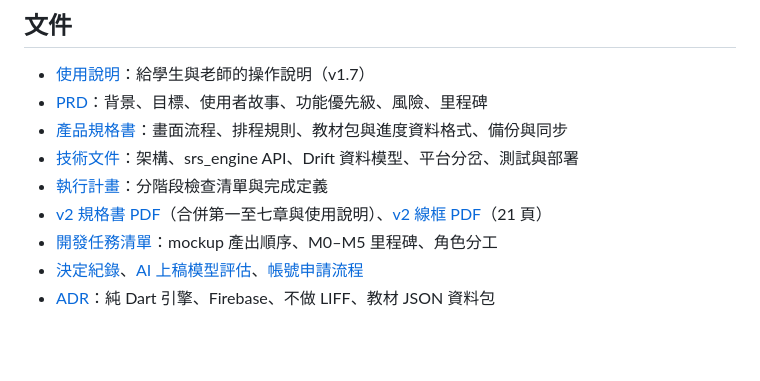
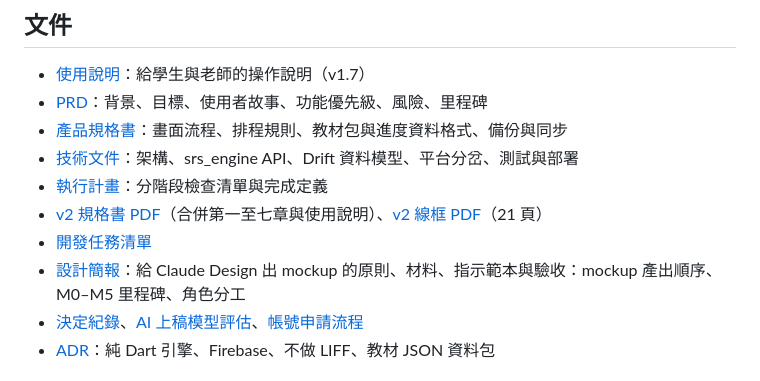
Before and after one commit to Joyce914Apps/vocab-trainer, a Markdown page: README.md, the part around the change. Drawn GitHub-style; blank space fills up the shorter version.

Commit message:
[docs] 設計簡報：給 Claude Design 的原則、材料清單、指示範本與驗收
Co-Authored-By: Claude Fable 5.1 <noreply@anthropic.com>
Claude-Session: https://claude.ai/code/session_013Z3JLRxdK6QRgpZt1LSxgk

```diff
--- a/README.md
+++ b/README.md
@@ -142,7 +142,8 @@ Flutter 版會直接讀這個格式匯入舊進度。
 - [技術文件](docs/03_技術文件.md)：架構、srs_engine API、Drift 資料模型、平台分岔、測試與部署
 - [執行計畫](docs/04_執行計畫.md)：分階段檢查清單與完成定義
 - [v2 規格書 PDF](docs/單字練習台_v2_規格書.pdf)（合併第一至七章與使用說明）、[v2 線框 PDF](docs/wireframes/v2-wireframes.pdf)（21 頁）
-- [開發任務清單](docs/08_開發任務清單.md)：mockup 產出順序、M0–M5 里程碑、角色分工
+- [開發任務清單](docs/08_開發任務清單.md)
+- [設計簡報](docs/09_設計簡報.md)：給 Claude Design 出 mockup 的原則、材料、指示範本與驗收：mockup 產出順序、M0–M5 里程碑、角色分工
 - [決定紀錄](docs/05_決定紀錄.md)、[AI 上稿模型評估](docs/06_AI上稿模型評估.md)、[帳號申請流程](docs/07_帳號申請流程.md)
 - [ADR](docs/adr/)：純 Dart 引擎、Firebase、不做 LIFF、教材 JSON 資料包
 
```
Also changed, not shown: docs/09_設計簡報.md (added, +65 -0 lines).
